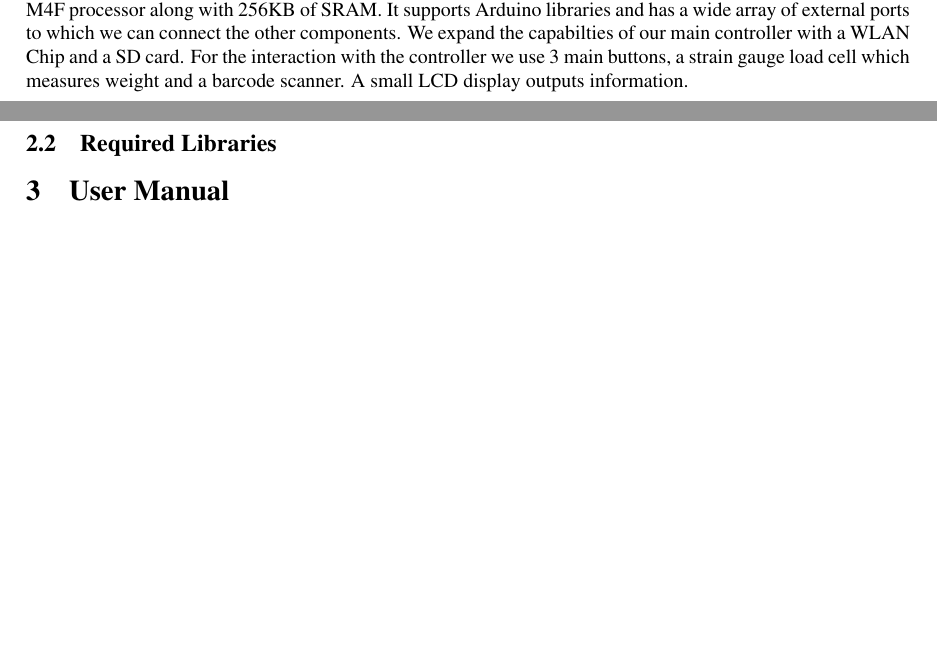
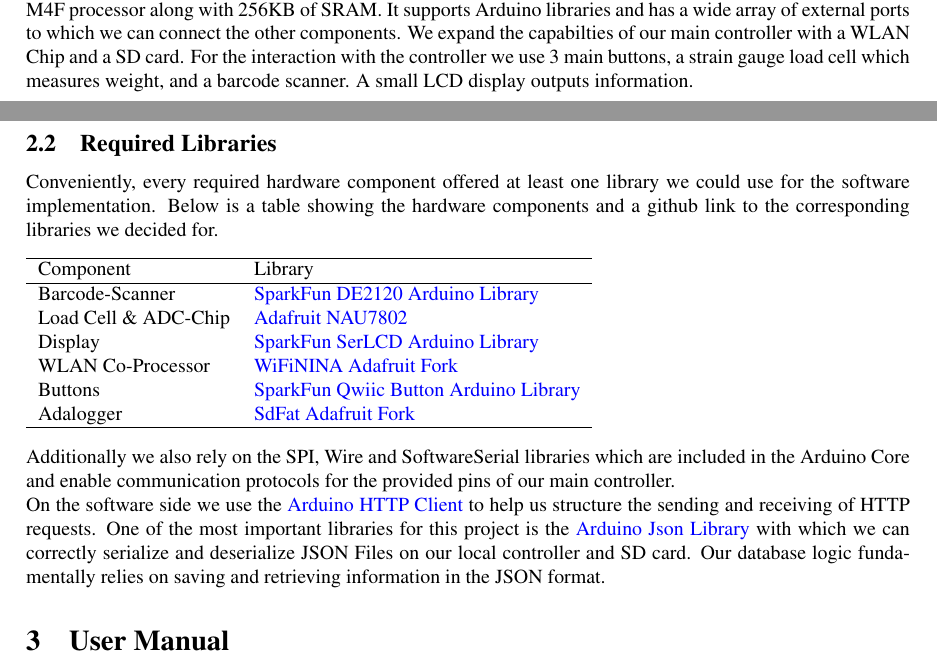
Before and after one commit to EphraimSiegfried/cuisinventory, a LaTeX document (reports/project_report/CAProject_Report.tex): two parts of pages 1 and 2 of 2, joined at a grey line, cut so that both start at the same text, the shorter picture padded with empty space. Compiled offline with pdfLaTeX.

Commit message:
reports chapter 2 done

```diff
--- a/reports/project_report/CAProject_Report.tex
+++ b/reports/project_report/CAProject_Report.tex
@@ -14,7 +15,14 @@
 \usepackage[hyphens]{url}
 \usepackage{graphicx}
 \usepackage{booktabs}
+\usepackage{hyperref}
 
+\hypersetup{
+    colorlinks=true,
+    linkcolor=blue,
+    filecolor=magenta,
+    urlcolor=blue,
+}
 
 
 % German
@@ -63,9 +71,29 @@
 Fundamentally we have the main controller, the Adafruit Feather nRF52840, offering a 64MHz ARM Cortex M4F processor along with 256KB of SRAM.
 It supports Arduino libraries and has a wide array of external ports to which we can connect the other components.
 We expand the capabilties of our main controller with a WLAN Chip and a SD card.
-For the interaction with the controller we use 3 main buttons, a strain gauge load cell which measures weight and a barcode scanner.
+For the interaction with the controller we use 3 main buttons, a strain gauge load cell which measures weight, and a barcode scanner.
 A small LCD display outputs information.
 \subsection{Required Libraries}
+Conveniently, every required hardware component offered at least one library we could use for the software implementation.
+Below is a table showing the hardware components and a github link to the corresponding libraries we decided for.
+\\[10pt]
+\begin{tabular}{l l}
+	\hline
+	Component              & Library\\
+	\hline
+	Barcode-Scanner        & \href{https://github.com/sparkfun/SparkFun_DE2120_Arduino_Library}{SparkFun DE2120 Arduino Library}\\
+	Load Cell \& ADC-Chip  & \href{https://github.com/adafruit/Adafruit_NAU7802}{Adafruit NAU7802}\\
+	Display                & \href{https://github.com/sparkfun/SparkFun_SerLCD_Arduino_Library}{SparkFun SerLCD Arduino Library}\\
+	WLAN Co-Processor      & \href{https://github.com/adafruit/WiFiNINA}{WiFiNINA Adafruit Fork}\\
+	Buttons                & \href{https://github.com/sparkfun/SparkFun_Qwiic_Button_Arduino_Library}{SparkFun Qwiic Button Arduino Library}\\
+	Adalogger              & \href{https://github.com/adafruit/SdFat}{SdFat Adafruit Fork}\\
+	\hline
+\end{tabular} \\[10pt]
+Additionally we also rely on the SPI, Wire and SoftwareSerial libraries which are included in the Arduino Core and enable communication protocols for the provided pins of our main controller. \\
+On the software side we use the \href{https://github.com/arduino-libraries/ArduinoHttpClient}{Arduino HTTP Client} to help us structure the sending and receiving of HTTP requests.
+One of the most important libraries for this project is the \href{https://github.com/bblanchon/ArduinoJson}{Arduino Json Library} with which we can correctly serialize and deserialize JSON Files on our local controller and SD card.
+Our database logic fundamentally relies on saving and retrieving information in the JSON format.
+
 \section{User Manual}
 
 \section{Implementation}
```
Also changed, not shown: reports/project_report/CAProject_Report.tex (1 more changed lines).
